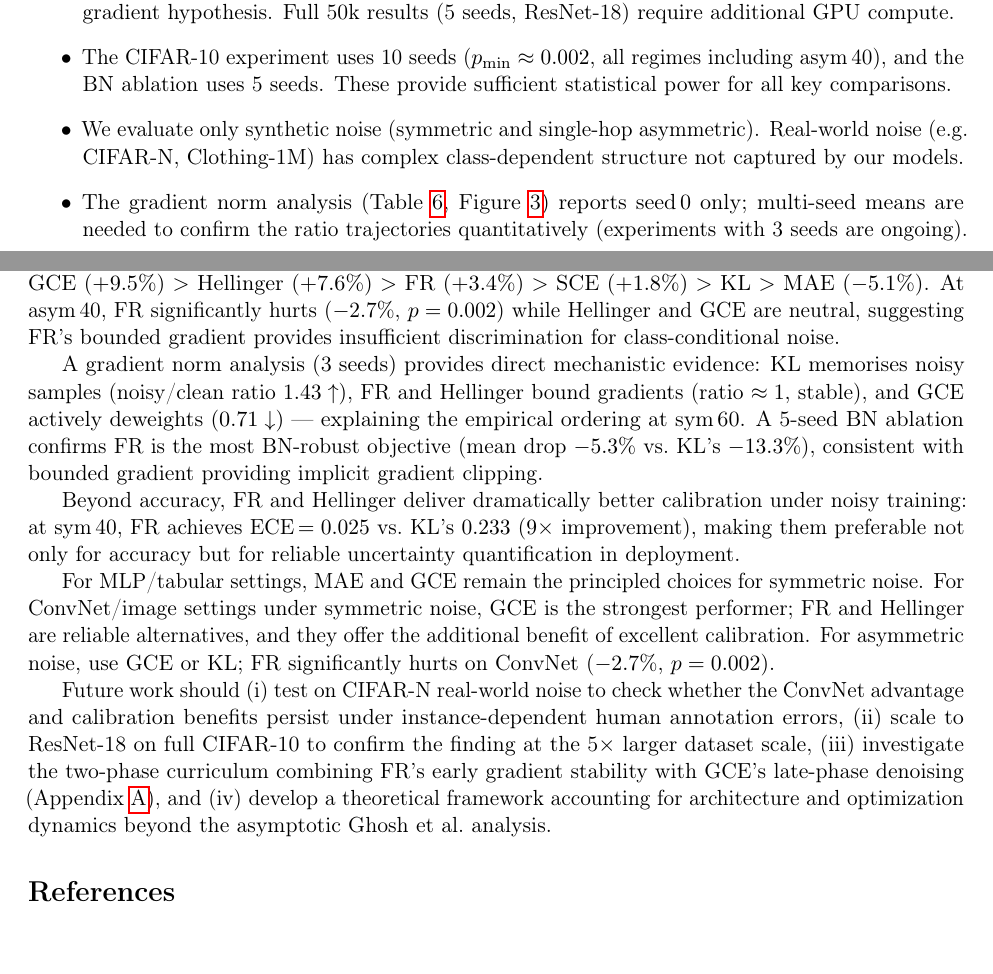
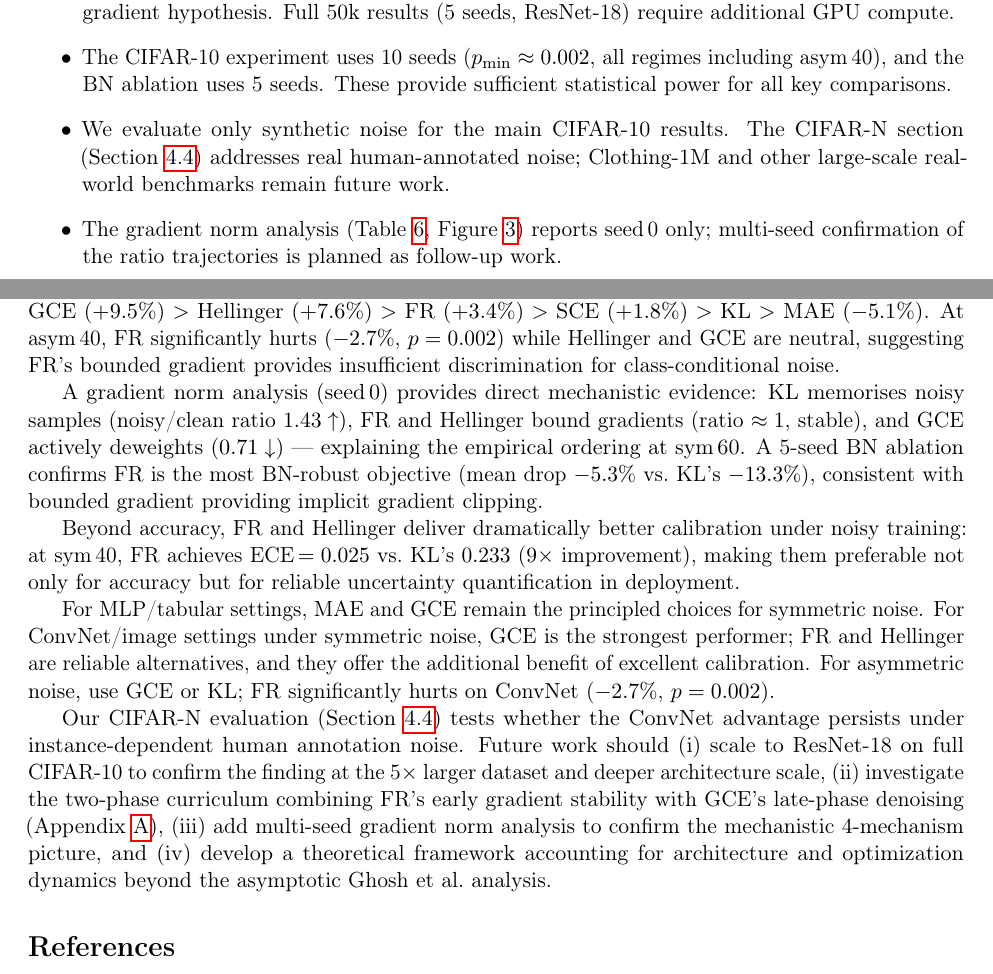
Before and after one commit to mbottoni/fisher-rao-ml, a LaTeX paper (reports/fr_noisy_labels.tex): two parts of pages 12 and 13 of 15, joined at a grey line, cut so that both start at the same text. Compiled offline with pdfLaTeX.

Commit message:
fr_noisy_labels: fix gradient norm seed count, update future work to reflect CIFAR-N
- Conclusion: "3 seeds" → "seed 0" for gradient norm analysis
- Conclusion: remove CIFAR-N from future work (it is §3.3 experiment, running now)
- Limitations: update real-noise item to acknowledge §3.3 CIFAR-N coverage

```diff
--- a/reports/fr_noisy_labels.tex
+++ b/reports/fr_noisy_labels.tex
@@ -812,13 +812,12 @@ symmetric/asymmetric label noise model of \citet{ghosh2017robust}.
   \item The CIFAR-10 experiment uses 10 seeds ($p_{\min}\approx0.002$, all regimes
     including asym\,40), and the BN ablation uses 5 seeds. These provide sufficient
     statistical power for all key comparisons.
-  \item We evaluate only synthetic noise (symmetric and single-hop asymmetric).
-    Real-world noise (e.g.\ CIFAR-N, Clothing-1M) has complex class-dependent
-    structure not captured by our models.
+  \item We evaluate only synthetic noise for the main CIFAR-10 results.
+    The CIFAR-N section (Section~\ref{sec:cifar_n}) addresses real human-annotated
+    noise; Clothing-1M and other large-scale real-world benchmarks remain future work.
   \item The gradient norm analysis (Table~\ref{tab:grad_ratio},
-    Figure~\ref{fig:grad_ratio}) reports seed\,0 only; multi-seed means are
-    needed to confirm the ratio trajectories quantitatively (experiments with
-    3 seeds are ongoing).
+    Figure~\ref{fig:grad_ratio}) reports seed\,0 only; multi-seed confirmation
+    of the ratio trajectories is planned as follow-up work.
   \item The proposed explanations for the ConvNet reversal are hypotheses;
     controlled ablations (removing batch norm, varying dataset size, varying
     architecture depth) are needed to isolate causal factors.
@@ -850,7 +849,7 @@ At asym\,40, FR significantly hurts ($-2.7\%$, $p=0.002$) while Hellinger and
 GCE are neutral, suggesting FR's bounded gradient provides insufficient
 discrimination for class-conditional noise.
 
-A gradient norm analysis (3 seeds) provides direct mechanistic evidence:
+A gradient norm analysis (seed\,0) provides direct mechanistic evidence:
 KL memorises noisy samples (noisy/clean ratio $1.43\uparrow$), FR and Hellinger
 bound gradients (ratio $\approx 1$, stable), and GCE actively deweights
 ($0.71\downarrow$) — explaining the empirical ordering at sym\,60.
@@ -869,12 +868,14 @@ FR and Hellinger are reliable alternatives, and they offer the additional benefi
 of excellent calibration.
 For asymmetric noise, use GCE or KL; FR significantly hurts on ConvNet ($-2.7\%$, $p=0.002$).
 
-Future work should (i) test on CIFAR-N real-world noise to check whether the
-ConvNet advantage and calibration benefits persist under instance-dependent human
-annotation errors, (ii) scale to ResNet-18 on full CIFAR-10 to confirm the
-finding at the 5× larger dataset scale, (iii) investigate the two-phase curriculum
-combining FR's early gradient stability with GCE's late-phase denoising
-(Appendix~\ref{sec:dynamic_loss}), and (iv) develop a theoretical framework
+Our CIFAR-N evaluation (Section~\ref{sec:cifar_n}) tests whether the ConvNet
+advantage persists under instance-dependent human annotation noise.
+Future work should (i) scale to ResNet-18 on full CIFAR-10 to confirm the
+finding at the 5$\times$ larger dataset and deeper architecture scale,
+(ii) investigate the two-phase curriculum combining FR's early gradient stability
+with GCE's late-phase denoising (Appendix~\ref{sec:dynamic_loss}),
+(iii) add multi-seed gradient norm analysis to confirm the mechanistic
+4-mechanism picture, and (iv) develop a theoretical framework
 accounting for architecture and optimization dynamics beyond the asymptotic
 Ghosh et al.\ analysis.
 
```
